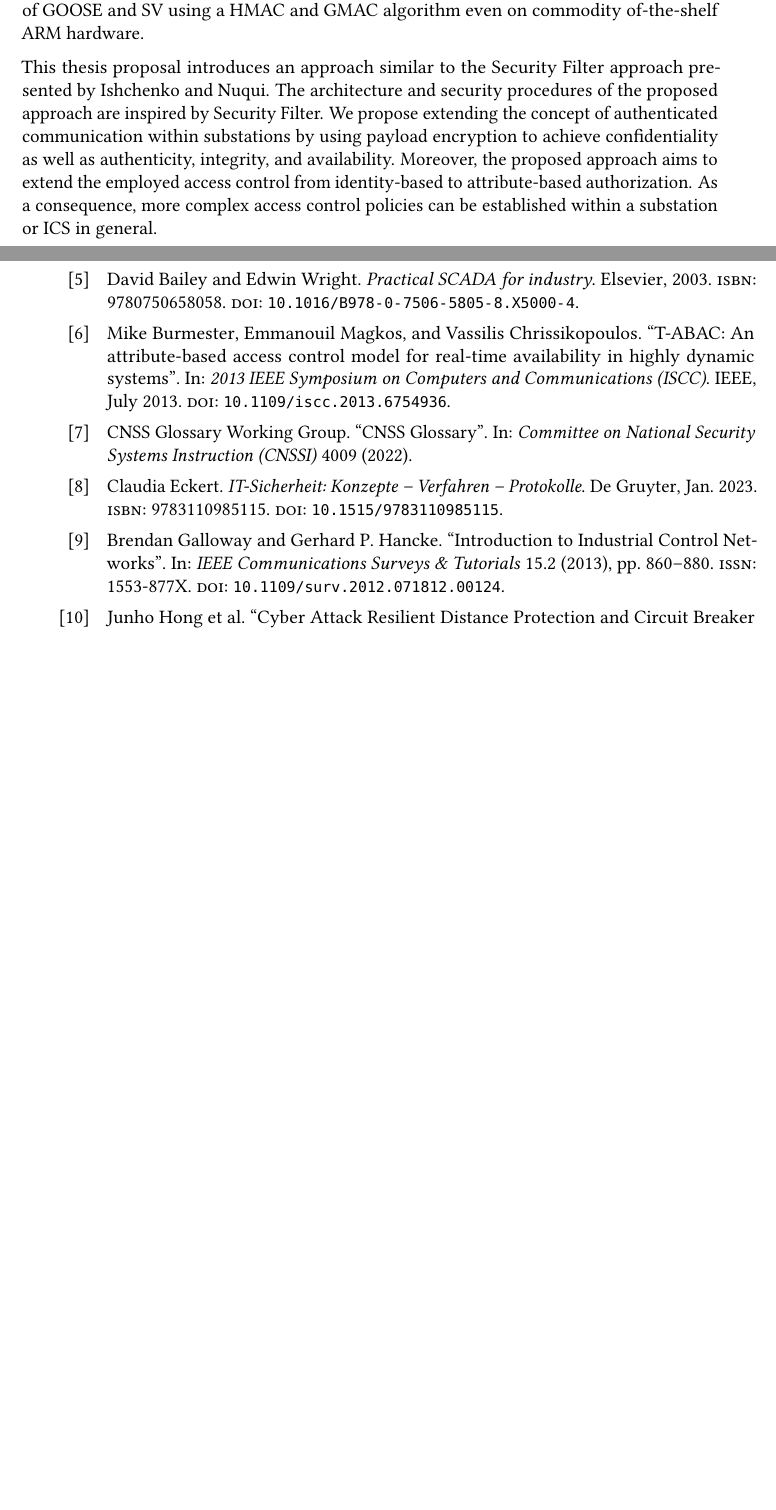
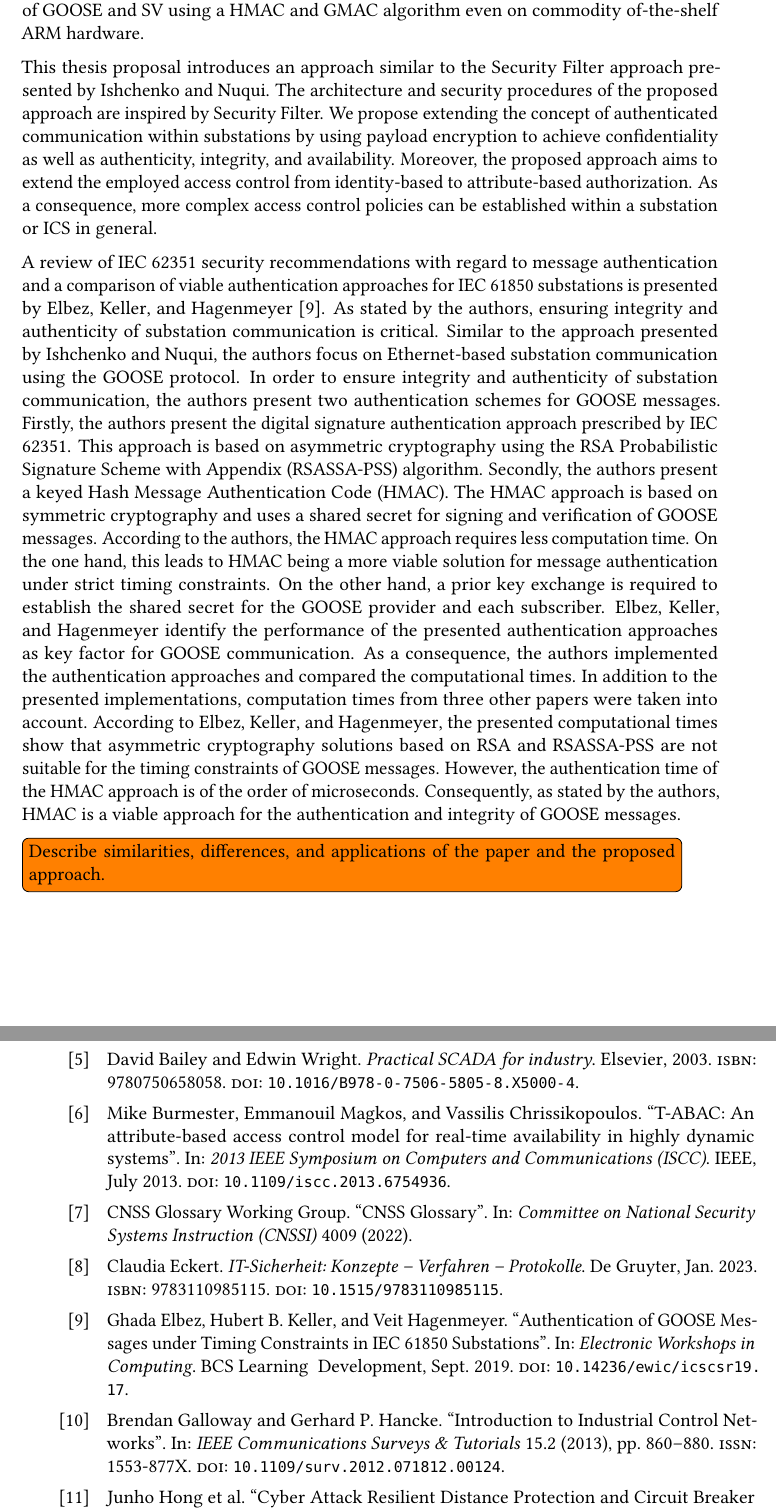
Before and after one commit to gstuer/thesis-master, a LaTeX thesis (proposal/thesis.tex, which reads proposal/sections/relatedwork.tex): two parts of pages 30 and 43 of 45, joined at a grey line, cut so that both start at the same text, the shorter picture padded with empty space. Compiled offline with pdfLaTeX.

Commit message:
Add Elbez2019 paper to sec. comm. rel. work

```diff
--- a/proposal/sections/relatedwork.tex
+++ b/proposal/sections/relatedwork.tex
@@ -32,6 +32,26 @@ The architecture and security procedures of the proposed approach are inspired b
 We propose extending the concept of authenticated communication within substations by using payload encryption to achieve confidentiality as well as authenticity, integrity, and availability.
 Moreover, the proposed approach aims to extend the employed access control from identity-based to attribute-based authorization.
 As a consequence, more complex access control policies can be established within a substation or ICS in general.
+
+%%% Elbez2019 - Authentication of GOOSE Messages under Timing Constraints in IEC 61850 Substations (10.14236/ewic/icscsr19.17)
+A review of IEC 62351 security recommendations with regard to message authentication and a comparison of viable authentication approaches for IEC 61850 substations is presented by \citeauthor{Elbez2019} \cite{Elbez2019}.
+As stated by the authors, ensuring integrity and authenticity of substation communication is critical.
+Similar to the approach presented by \citeauthor{Ishchenko2018}, the authors focus on Ethernet-based substation communication using the GOOSE protocol.
+In order to ensure integrity and authenticity of substation communication, the authors present two authentication schemes for GOOSE messages.
+Firstly, the authors present the digital signature authentication approach prescribed by IEC 62351.
+This approach is based on asymmetric cryptography using the RSA Probabilistic Signature Scheme with Appendix (RSASSA-PSS) algorithm.
+Secondly, the authors present a keyed Hash Message Authentication Code (HMAC).
+The HMAC approach is based on symmetric cryptography and uses a shared secret for signing and verification of GOOSE messages.
+According to the authors, the HMAC approach requires less computation time.
+On the one hand, this leads to HMAC being a more viable solution for message authentication under strict timing constraints.
+On the other hand, a prior key exchange is required to establish the shared secret for the GOOSE provider and each subscriber.
+\citeauthor{Elbez2019} identify the performance of the presented authentication approaches as key factor for GOOSE communication.
+As a consequence, the authors implemented the authentication approaches and compared the computational times.
+In addition to the presented implementations, computation times from three other papers were taken into account.
+According to \citeauthor{Elbez2019}, the presented computational times show that asymmetric cryptography solutions based on RSA and RSASSA-PSS are not suitable for the timing constraints of GOOSE messages.
+However, the authentication time of the HMAC approach is of the order of microseconds.
+Consequently, as stated by the authors, HMAC is a viable approach for the authentication and integrity of GOOSE messages.
+\todo{Describe similarities, differences, and applications of the paper and the proposed approach.}
 
 %%% Rodriguez2021 - A Fixed-Latency Architecture to Secure GOOSE and Sampled Value Messages in Substation Systems
 An authentication and encryption approach for substation communication using the protocols GOOSE and SV is presented by \citeauthor{Rodriguez2021} \cite{Rodriguez2021}.
```
Also changed, not shown: proposal/sections/relatedwork.tex (3 more changed lines).
